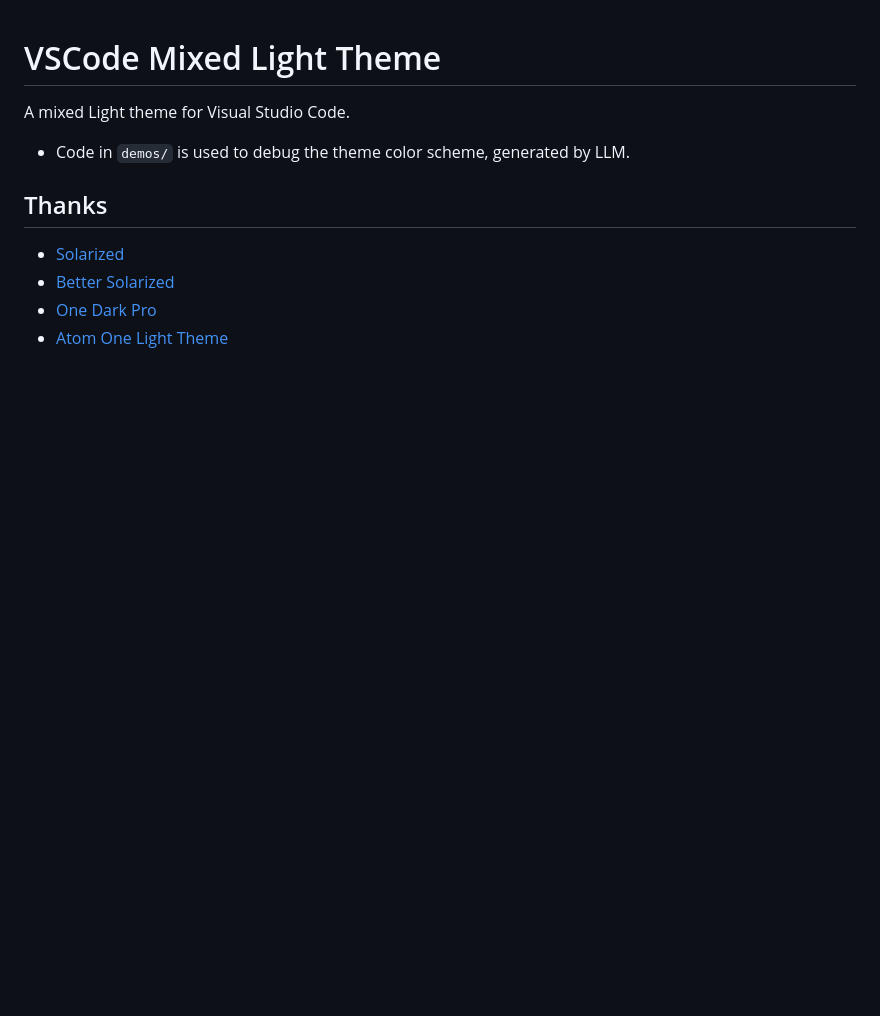
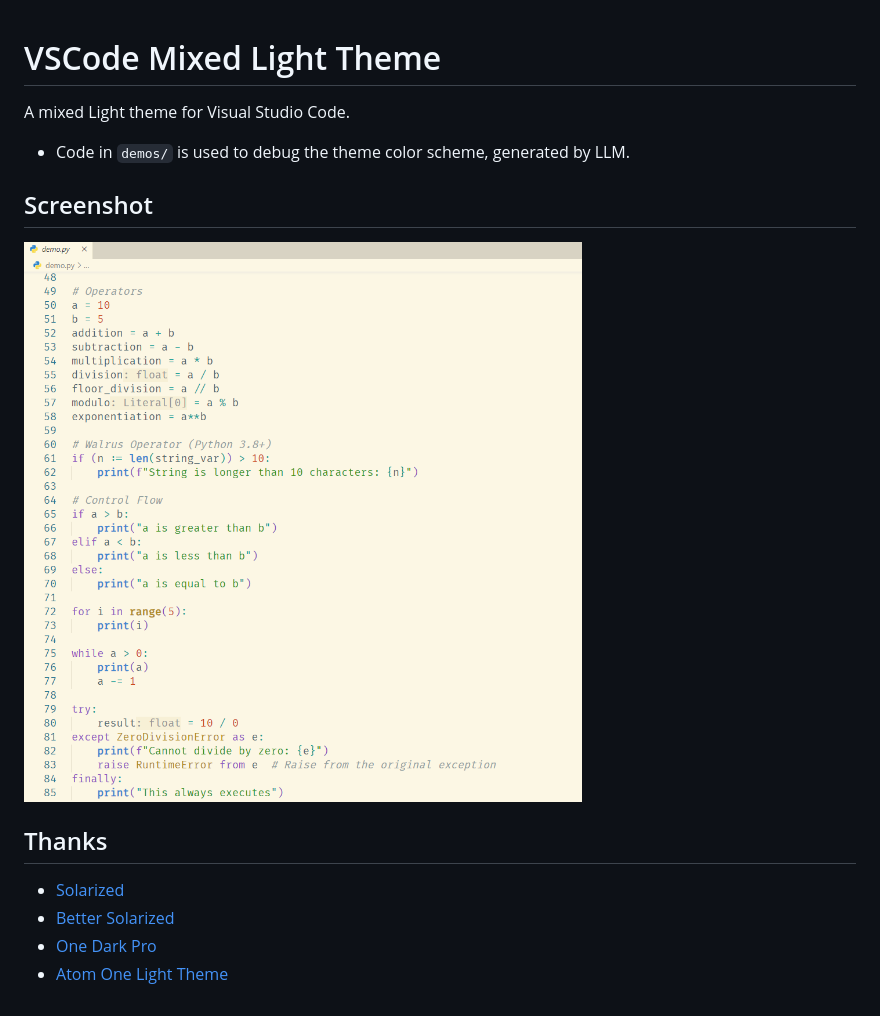
Before and after one commit to imkasen/vscode-mixed-light-theme, a Markdown page: README.md, the part around the change. Drawn GitHub-style; pictures changed too: images/mixed_solarized_light.png (added); blank space fills up the shorter version.

Commit message:
add screenshot and add editor link

```diff
--- a/README.md
+++ b/README.md
@@ -3,6 +3,10 @@
 A mixed Light theme for Visual Studio Code.
 
 - Code in `demos/` is used to debug the theme color scheme, generated by LLM.
+
+## Screenshot
+
+![Mixed Solarized Light](images/mixed_solarized_light.png)
 
 ## Thanks
 
```
Also changed, not shown: CHANGELOG.md (+5 -0 lines), 3 other files.
